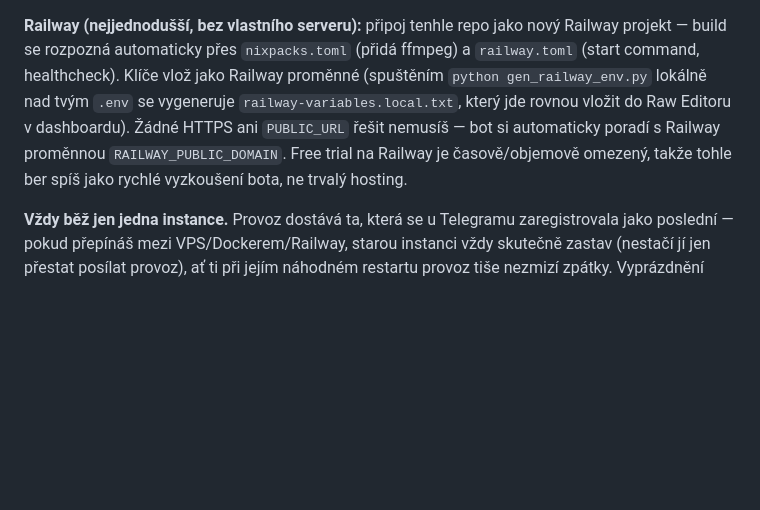
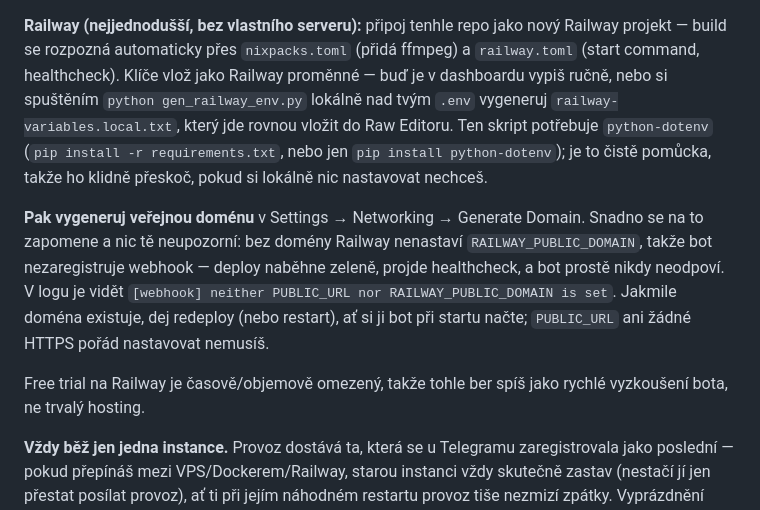
Before and after one commit to tomas-novak/fb-ig-video-extractor, a Markdown page: README.cs.md, the part around the change. Drawn GitHub-style; blank space fills up the shorter version.

```diff
--- a/README.cs.md
+++ b/README.cs.md
@@ -115,12 +115,23 @@ ať se nastavení projeví.
 **Railway (nejjednodušší, bez vlastního serveru):** připoj tenhle repo jako
 nový Railway projekt — build se rozpozná automaticky přes `nixpacks.toml`
 (přidá ffmpeg) a `railway.toml` (start command, healthcheck). Klíče vlož
-jako Railway proměnné (spuštěním `python gen_railway_env.py` lokálně nad
-tvým `.env` se vygeneruje `railway-variables.local.txt`, který jde rovnou
-vložit do Raw Editoru v dashboardu). Žádné HTTPS ani `PUBLIC_URL` řešit
-nemusíš — bot si automaticky poradí s Railway proměnnou
-`RAILWAY_PUBLIC_DOMAIN`. Free trial na Railway je časově/objemově omezený,
-takže tohle ber spíš jako rychlé vyzkoušení bota, ne trvalý hosting.
+jako Railway proměnné — buď je v dashboardu vypiš ručně, nebo si spuštěním
+`python gen_railway_env.py` lokálně nad tvým `.env` vygeneruj
+`railway-variables.local.txt`, který jde rovnou vložit do Raw Editoru.
+Ten skript potřebuje `python-dotenv` (`pip install -r requirements.txt`,
+nebo jen `pip install python-dotenv`); je to čistě pomůcka, takže ho klidně
+přeskoč, pokud si lokálně nic nastavovat nechceš.
+
+**Pak vygeneruj veřejnou doménu** v Settings → Networking → Generate Domain.
+Snadno se na to zapomene a nic tě neupozorní: bez domény Railway nenastaví
+`RAILWAY_PUBLIC_DOMAIN`, takže bot nezaregistruje webhook — deploy naběhne
+zeleně, projde healthcheck, a bot prostě nikdy neodpoví. V logu je vidět
+`[webhook] neither PUBLIC_URL nor RAILWAY_PUBLIC_DOMAIN is set`. Jakmile
+doména existuje, dej redeploy (nebo restart), ať si ji bot při startu
+načte; `PUBLIC_URL` ani žádné HTTPS pořád nastavovat nemusíš.
+
+Free trial na Railway je časově/objemově omezený, takže tohle ber spíš jako
+rychlé vyzkoušení bota, ne trvalý hosting.
 
 **Vždy běž jen jedna instance.** Provoz dostává ta, která se u Telegramu
 zaregistrovala jako poslední — pokud přepínáš mezi VPS/Dockerem/Railway,
```
Also changed, not shown: CLAUDE.md (+5 -0 lines), README.md (+18 -6 lines).
